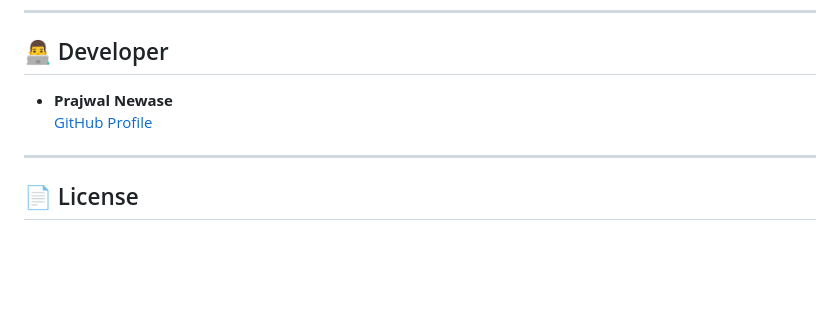
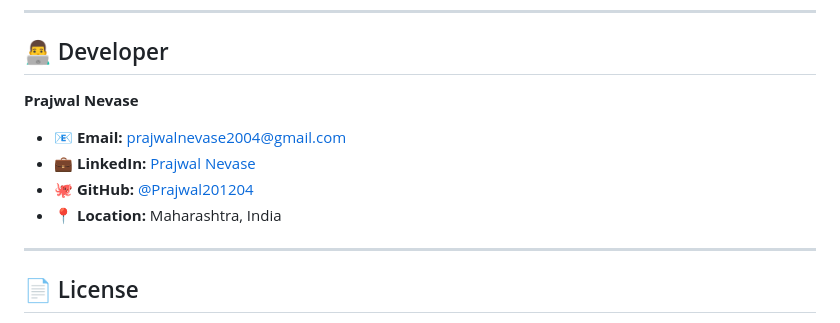
Before and after one commit to Prajwal201204/AI-SMART-CROP-ADVISOR, a Markdown page: README.md, the part around the change. Drawn GitHub-style; blank space fills up the shorter version.

Commit message:
Add Developer contact details to README

```diff
--- a/README.md
+++ b/README.md
@@ -129,8 +129,12 @@ graph TD
 
 ## 👨‍💻 Developer
 
-- **Prajwal Newase**
-  [GitHub Profile](https://github.com/Prajwal201204)
+**Prajwal Nevase**
+
+- 📧 **Email:** [prajwalnevase2004@gmail.com](mailto:prajwalnevase2004@gmail.com)
+- 💼 **LinkedIn:** [Prajwal Nevase](https://www.linkedin.com/in/prajwal-nevase-b47585341)
+- 🐙 **GitHub:** [@Prajwal201204](https://github.com/Prajwal201204)
+- 📍 **Location:** Maharashtra, India
 
 ---
 
```
